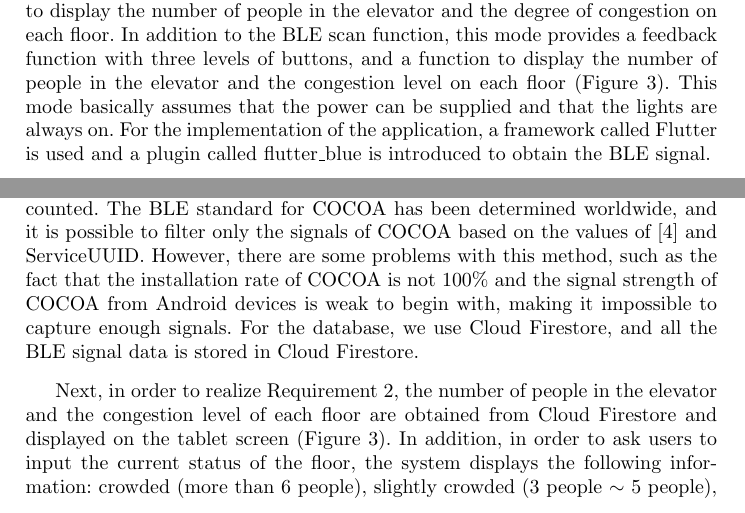
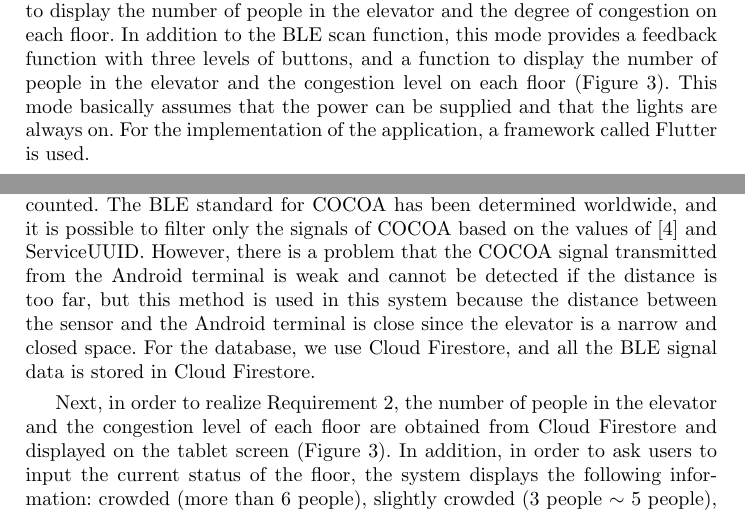
Before and after one commit to Alesion30/bcss2022-elevator, a LaTeX thesis (src/main.tex, which reads src/03_system.tex): two parts of pages 7 and 8 of 13, joined at a grey line, cut so that both start at the same text. Compiled offline with pdfLaTeX.

Commit message:
:memo: デメリットを踏まえた上で, COCOAを使用する理由について言及

```diff
--- a/src/03_system.tex
+++ b/src/03_system.tex
@@ -56,8 +56,8 @@ To realize this system, the following requirements are necessary.
 % システム実装
 \subsection{System Implementation}
 
-The configuration of this system is shown in Figure \ref{fig:system2}. The reason why we are using a smartphone as the sensor to be installed in the elevator is because we thought that an inexpensive smartphone would be suitable as a platform with built-in WiFi/BLE/LTE and a battery. The application developed in this study has a scan mode and a signage mode in one application, and can be used by simply switching between these two modes. Maintenance costs have been reduced by unifying the apps for smartphone used as sensors in elevator and tablet for displaying information. The scan mode is for smartphones installed inside the elevator (Figure \ref{fig:kyudai_west2_elevator_inside}), and only the BLE scanning function can be used. Since the basic power supply is not available in the elevator, we reduced the functions to the minimum to enable the system to operate continuously for about a day without power supply. In the signage mode, the system is designed for a tablet installed in the elevator hall (Figure \ref{fig:kyudai_west2_elevator}), and in addition to the BLE scanning function, it has a feedback function with three levels of buttons and a function to display the number of people in the elevator and the degree of congestion on each floor. In addition to the BLE scan function, this mode provides a feedback function with three levels of buttons, and a function to display the number of people in the elevator and the congestion level on each floor (Figure \ref{fig:application_sceen}). This mode basically assumes that the power can be supplied and that the lights are always on. For the implementation of the application, a framework called Flutter is used and a plugin called flutter\_blue is introduced to obtain the BLE signal.
+The configuration of this system is shown in Figure \ref{fig:system2}. The reason why we are using a smartphone as the sensor to be installed in the elevator is because we thought that an inexpensive smartphone would be suitable as a platform with built-in WiFi/BLE/LTE and a battery. The application developed in this study has a scan mode and a signage mode in one application, and can be used by simply switching between these two modes. Maintenance costs have been reduced by unifying the apps for smartphone used as sensors in elevator and tablet for displaying information. The scan mode is for smartphones installed inside the elevator (Figure \ref{fig:kyudai_west2_elevator_inside}), and only the BLE scanning function can be used. Since the basic power supply is not available in the elevator, we reduced the functions to the minimum to enable the system to operate continuously for about a day without power supply. In the signage mode, the system is designed for a tablet installed in the elevator hall (Figure \ref{fig:kyudai_west2_elevator}), and in addition to the BLE scanning function, it has a feedback function with three levels of buttons and a function to display the number of people in the elevator and the degree of congestion on each floor. In addition to the BLE scan function, this mode provides a feedback function with three levels of buttons, and a function to display the number of people in the elevator and the congestion level on each floor (Figure \ref{fig:application_sceen}). This mode basically assumes that the power can be supplied and that the lights are always on. For the implementation of the application, a framework called Flutter is used.
 
-This section describes the technical description. First of all, in order to realize Requirement 1, we detect BLE signals of -70 dBm or higher and count the number of people. However, if all BLE signals are used to count the number of people, the problem of duplicate counting of people who own multiple devices, such as Bluetooth earphones and smartphones, will occur. Therefore, we filter out only the BLE signals of COCOA to count only smartphone devices. Therefore, only the BLE signal of COCOA is filtered so that only smartphone devices are counted. The BLE standard for COCOA has been determined worldwide, and it is possible to filter only the signals of COCOA based on the values of \cite{cocoa_ble} and ServiceUUID. However, there are some problems with this method, such as the fact that the installation rate of COCOA is not 100\% and the signal strength of COCOA from Android devices is weak to begin with, making it impossible to capture enough signals. For the database, we use Cloud Firestore, and all the BLE signal data is stored in Cloud Firestore.
+This section describes the technical description. First of all, in order to realize Requirement 1, we detect BLE signals of -70 dBm or higher and count the number of people. However, if all BLE signals are used to count the number of people, the problem of duplicate counting of people who own multiple devices, such as Bluetooth earphones and smartphones, will occur. Therefore, we filter out only the BLE signals of COCOA to count only smartphone devices. Therefore, only the BLE signal of COCOA is filtered so that only smartphone devices are counted. The BLE standard for COCOA has been determined worldwide, and it is possible to filter only the signals of COCOA based on the values of \cite{cocoa_ble} and ServiceUUID. However, there is a problem that the COCOA signal transmitted from the Android terminal is weak and cannot be detected if the distance is too far, but this method is used in this system because the distance between the sensor and the Android terminal is close since the elevator is a narrow and closed space. For the database, we use Cloud Firestore, and all the BLE signal data is stored in Cloud Firestore.
 
 Next, in order to realize Requirement 2, the number of people in the elevator and the congestion level of each floor are obtained from Cloud Firestore and displayed on the tablet screen (Figure \ref{fig:application_sceen}). In addition, in order to ask users to input the current status of the floor, the system displays the following information: crowded (more than 6 people), slightly crowded (3 people $\sim$ 5 people), and empty (1 person $\sim$ 2 people). Unlike the inside of an elevator, the elevator hall is not a shielded space, and unintended signals may be counted, so we have adopted the method of asking the users to press the buttons themselves.
```
